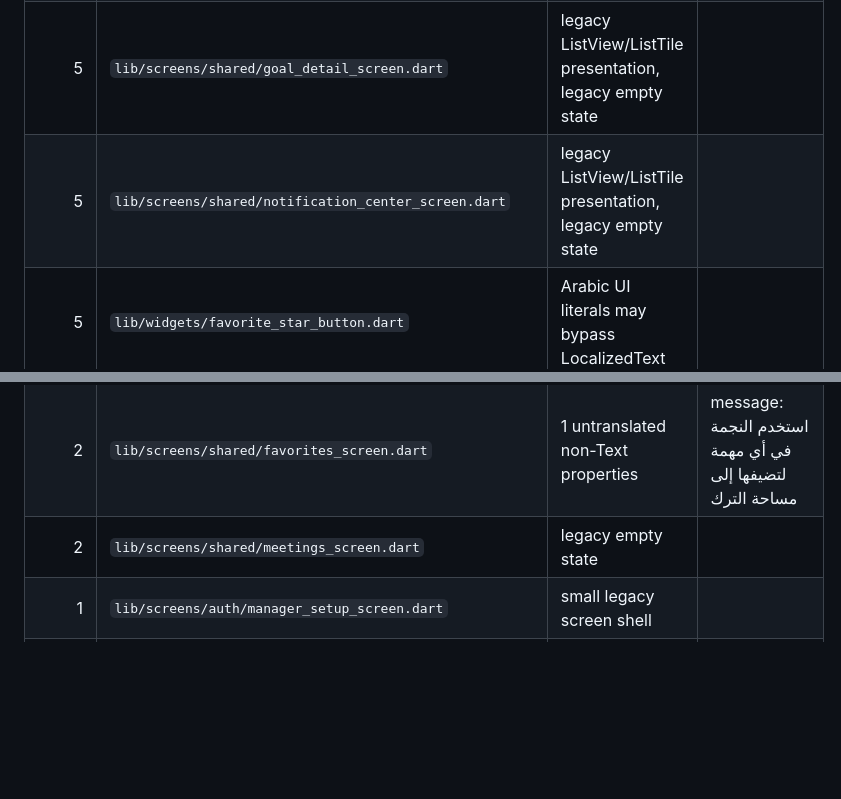
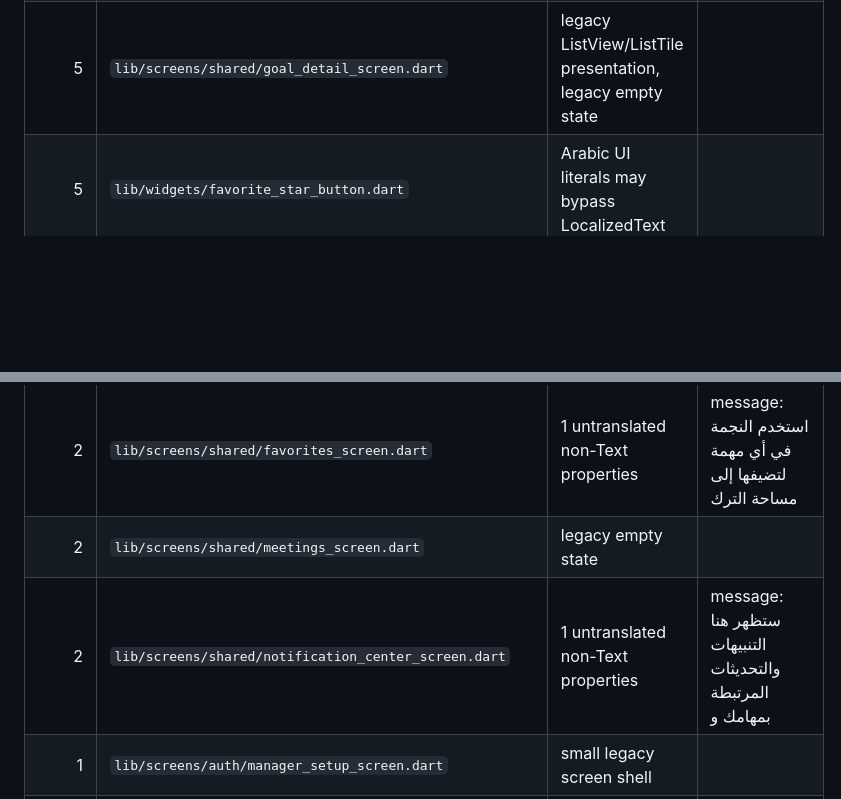
Before and after one commit to naifalabdullah211/neotask-web, a Markdown page: ui-language-audit.md, 2 parts joined by grey strips. Drawn GitHub-style; blank space fills up the shorter version.

Commit message:
chore: update NeoTask UI language audit [skip ci]

```diff
--- a/ui-language-audit.md
+++ b/ui-language-audit.md
@@ -15,7 +15,6 @@ Automated static audit of `lib/screens` and `lib/widgets`.
 | 5 | `lib/screens/manager/poll_report_screen.dart` | legacy ListView/ListTile presentation, legacy empty state |  |
 | 5 | `lib/screens/shared/chat_thread_screen.dart` | legacy ListView/ListTile presentation, legacy empty state |  |
 | 5 | `lib/screens/shared/goal_detail_screen.dart` | legacy ListView/ListTile presentation, legacy empty state |  |
-| 5 | `lib/screens/shared/notification_center_screen.dart` | legacy ListView/ListTile presentation, legacy empty state |  |
 | 5 | `lib/widgets/favorite_star_button.dart` | Arabic UI literals may bypass LocalizedText |  |
 | 5 | `lib/widgets/language_toggle.dart` | Arabic UI literals may bypass LocalizedText |  |
 | 5 | `lib/widgets/task_urgency_indicator.dart` | Arabic UI literals may bypass LocalizedText |  |
@@ -39,6 +38,7 @@ Automated static audit of `lib/screens` and `lib/widgets`.
 | 2 | `lib/screens/shared/documents_screen.dart` | legacy empty state |  |
 | 2 | `lib/screens/shared/favorites_screen.dart` | 1 untranslated non-Text properties | message: استخدم النجمة في أي مهمة لتضيفها إلى مساحة الترك |
 | 2 | `lib/screens/shared/meetings_screen.dart` | legacy empty state |  |
+| 2 | `lib/screens/shared/notification_center_screen.dart` | 1 untranslated non-Text properties | message: ستظهر هنا التنبيهات والتحديثات المرتبطة بمهامك و |
 | 1 | `lib/screens/auth/manager_setup_screen.dart` | small legacy screen shell |  |
 | 1 | `lib/screens/auth/pending_approval_screen.dart` | small legacy screen shell |  |
 | 1 | `lib/screens/auth/register_via_invite_screen.dart` | small legacy screen shell |  |
```
